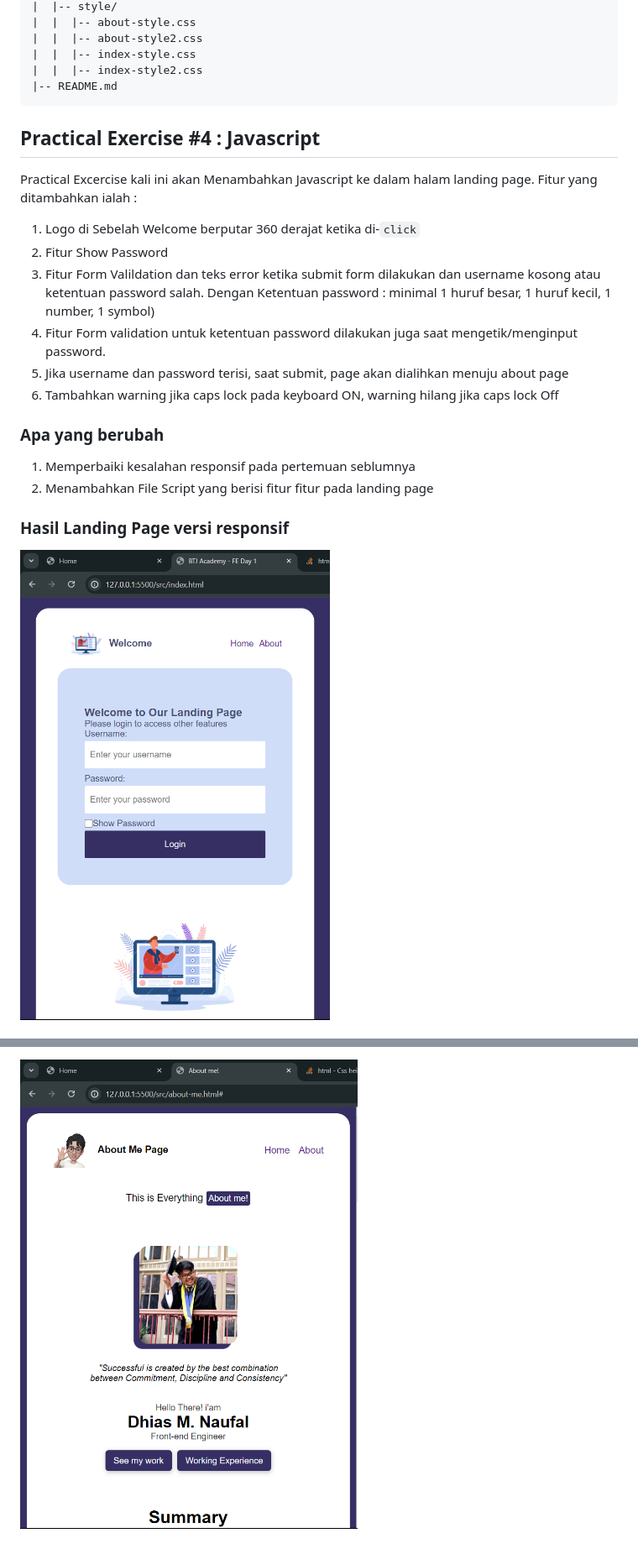
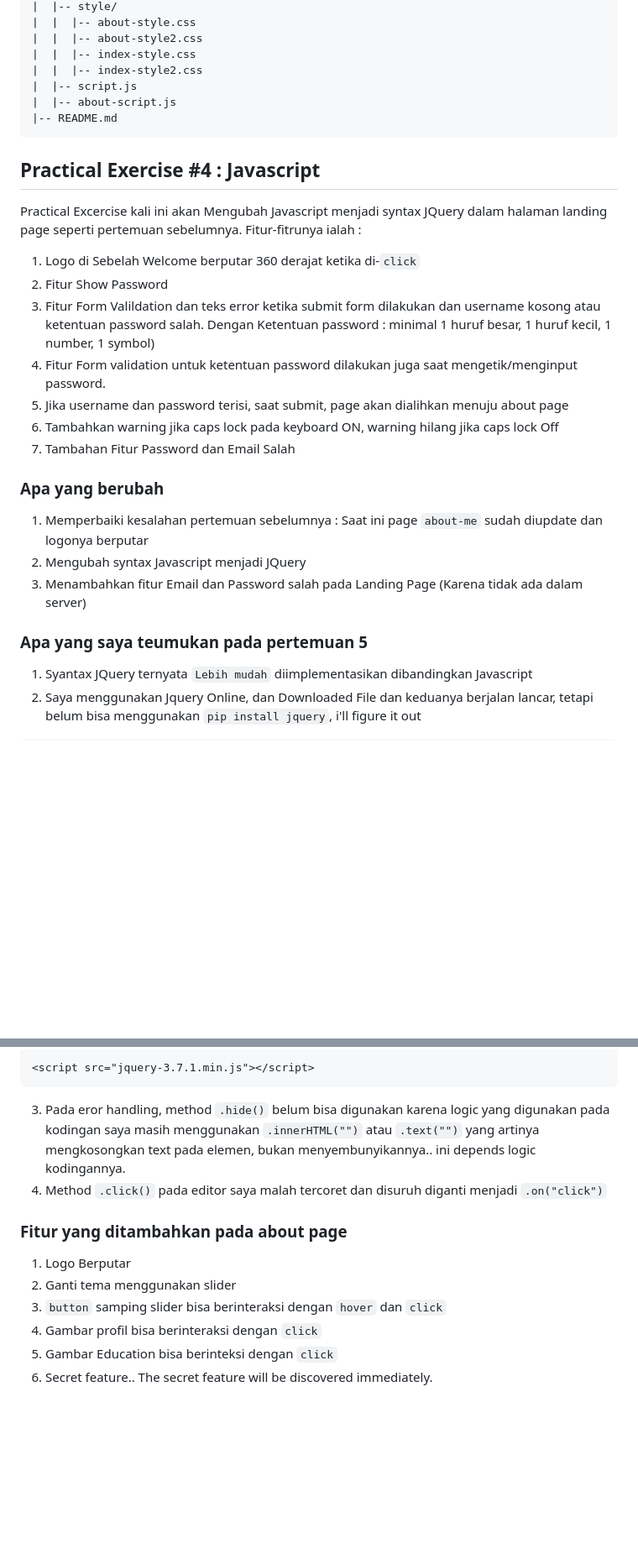
Before and after one commit to DhiasNaufal/btj-academy-fe-DhiasMuhamamdNaufal, a Markdown page: README.md, 2 parts joined by grey strips. Shown: that part at 84% size. GitHub-like rendering; blank space fills up the shorter version.

Commit message:
Post test Pertemuan 5 - Jquery

````diff
--- a/README.md
+++ b/README.md
@@ -15,12 +15,14 @@ btj-academy-fe-DhiasMuhammadNaufal
 |  |  |-- about-style2.css
 |  |  |-- index-style.css
 |  |  |-- index-style2.css
+|  |-- script.js
+|  |-- about-script.js
 |-- README.md
 ```
 
 ## Practical Exercise #4 : Javascript
 
-Practical Excercise kali ini akan Menambahkan Javascript ke dalam halam landing page. Fitur yang ditambahkan ialah : <br>
+Practical Excercise kali ini akan Mengubah Javascript menjadi syntax JQuery dalam halaman landing page seperti pertemuan sebelumnya. Fitur-fitrunya ialah : <br>
 
 1. Logo di Sebelah Welcome berputar 360 derajat ketika di-`click`
 2. Fitur Show Password
@@ -29,13 +31,16 @@ Practical Excercise kali ini akan Menambahkan Javascript ke dalam halam landing
 4. Fitur Form validation untuk ketentuan password dilakukan juga saat mengetik/menginput password.
 5. Jika username dan password terisi, saat submit, page akan dialihkan menuju about page
 6. Tambahkan warning jika caps lock pada keyboard ON, warning hilang jika caps lock Off
+7. Tambahan Fitur Password dan Email Salah
 
 ### Apa yang berubah
 
-1. Memperbaiki kesalahan responsif pada pertemuan seblumnya
-2. Menambahkan File Script yang berisi fitur fitur pada landing page
+1. Memperbaiki kesalahan pertemuan sebelumnya : Saat ini page `about-me` sudah diupdate dan logonya berputar
+2. Mengubah syntax Javascript menjadi JQuery
+3. Menambahkan fitur Email dan Password salah pada Landing Page (Karena tidak ada dalam server)
 
-### Hasil Landing Page versi responsif
+### Apa yang saya teumukan pada pertemuan 5
 
-![Hasil landing page](/src/assets/respon-index.png)
+1. Syantax JQuery ternyata `Lebih mudah` diimplementasikan dibandingkan Javascript
+2. Saya menggunakan Jquery Online, dan Downloaded File dan keduanya berjalan lancar, tetapi belum bisa menggunakan `pip install jquery`, i'll figure it out
 
@@ -43,2 +49,15 @@ Practical Excercise kali ini akan Menambahkan Javascript ke dalam halam landing
 
-![Hasil landing page](/src/assets/respon-about.png)
+<script src="jquery-3.7.1.min.js"></script>
+```
+
+3. Pada eror handling, method `.hide()` belum bisa digunakan karena logic yang digunakan pada kodingan saya masih menggunakan `.innerHTML("")` atau `.text("")` yang artinya mengkosongkan text pada elemen, bukan menyembunyikannya.. ini depends logic kodingannya.
+4. Method `.click()` pada editor saya malah tercoret dan disuruh diganti menjadi `.on("click")`
+
+### Fitur yang ditambahkan pada about page
+
+1. Logo Berputar
+2. Ganti tema menggunakan slider
+3. `button` samping slider bisa berinteraksi dengan `hover` dan `click`
+4. Gambar profil bisa berinteraksi dengan `click`
+5. Gambar Education bisa berinteksi dengan `click`
+6. Secret feature.. The secret feature will be discovered immediately.
````
Also changed, not shown: other parts of README.md (+2 -1 lines), src/assets/kmteti.png (added), src/assets/portrait.jpg (added), 8 other files.
